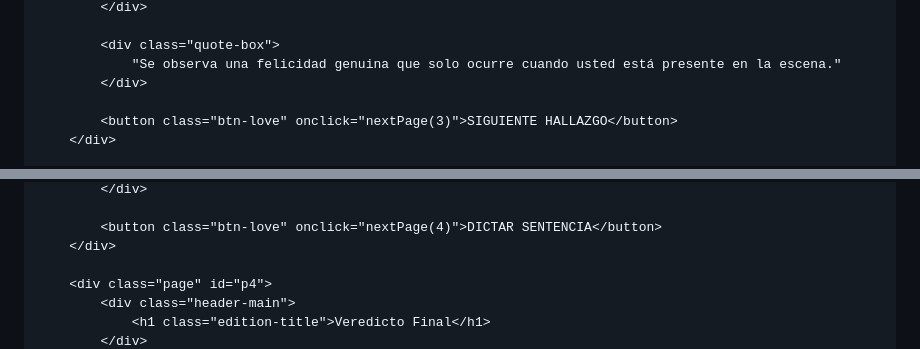
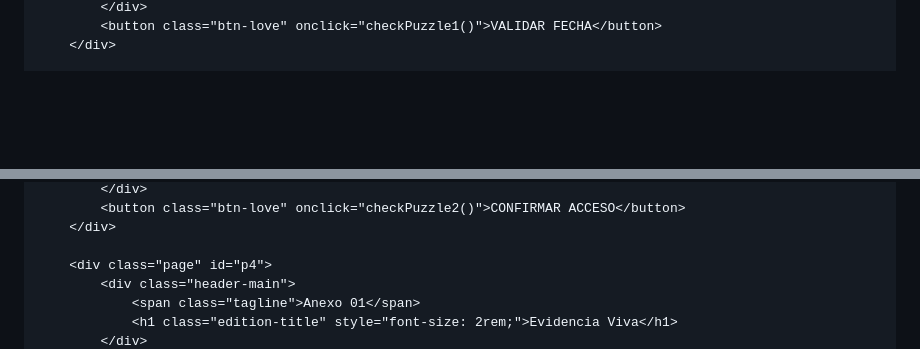
Before and after one commit to mreyes-17/agente-is, a Markdown page: README.md, 2 parts joined by grey strips. Drawn GitHub-style; blank space fills up the shorter version.

```diff
--- a/README.md
+++ b/README.md
@@ -168,10 +186,5 @@
             </div>
-
-            <div class="quote-box">
-                "Se observa una felicidad genuina que solo ocurre cuando usted está presente en la escena."
-            </div>
-
-            <button class="btn-love" onclick="nextPage(3)">SIGUIENTE HALLAZGO</button>
+            <button class="btn-love" onclick="checkPuzzle1()">VALIDAR FECHA</button>
         </div>
 
         <div class="page" id="p3">
@@ -188,9 +200,9 @@
             </div>
-
-            <button class="btn-love" onclick="nextPage(4)">DICTAR SENTENCIA</button>
+            <button class="btn-love" onclick="checkPuzzle2()">CONFIRMAR ACCESO</button>
         </div>
 
         <div class="page" id="p4">
             <div class="header-main">
-                <h1 class="edition-title">Veredicto Final</h1>
+                <span class="tagline">Anexo 01</span>
+                <h1 class="edition-title" style="font-size: 2rem;">Evidencia Viva</h1>
             </div>
```
Also changed, not shown: other parts of README.md (+140 -90 lines).
